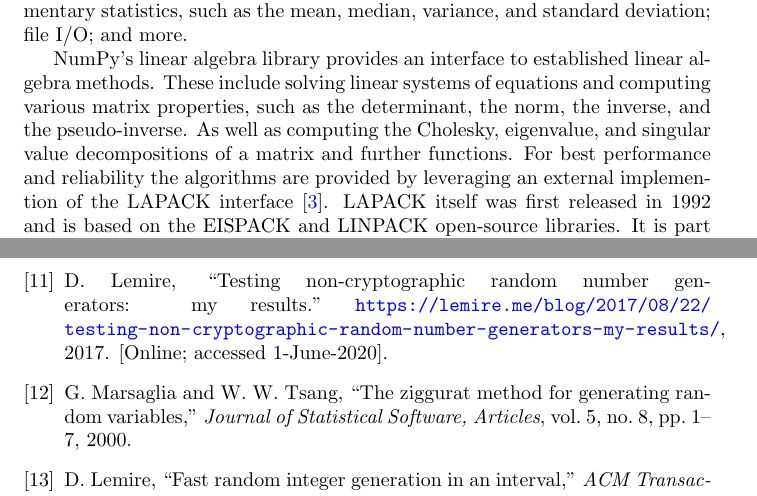
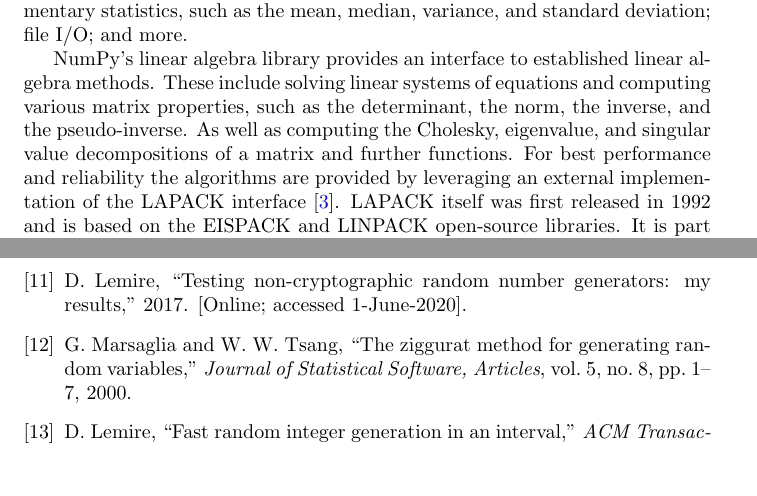
Before and after one commit to BIDS-numpy/numpy-paper, a LaTeX document (_supplementary.tex, which reads methods.tex, references.bib): two parts of pages 3 and 12 of 12, joined at a grey line, cut so that both start at the same text, the shorter picture padded with empty space. Compiled offline with pdfLaTeX.

Commit message:
Minor cleanup

```diff
--- a/methods.tex
+++ b/methods.tex
@@ -68,7 +68,7 @@ the norm, the inverse, and the pseudo-inverse.
 As well as computing the Cholesky, eigenvalue, and singular value decompositions
 of a matrix and further functions.
 For best performance and reliability the algorithms are provided by leveraging
-an external implemention of the LAPACK interface \cite{LAPACK}.
+an external implementation of the LAPACK interface \cite{LAPACK}.
 LAPACK itself was first released in 1992 and is based on the EISPACK and LINPACK
 open-source libraries. It is part of Netlib, a repository of
 mathematical software, papers and databases and has a long history of open,
--- a/references.bib
+++ b/references.bib
@@ -839,3 +847,5 @@
+                   my results}},
+  year =          {2017},
 }
 
 @article{ziggurat,
@@ -879,5 +889,3 @@
   issn =          {1049-3301},
   url =           {http://dx.doi.org/10.1145/3230636},
 }
-
-@Misc{lemire_blog,
@@ -888,4 +891,0 @@
-  year         = {2017},
-}
-
-@Comment{jabref-meta: databaseType:bibtex;}
```
Also changed, not shown: methods.tex (4 more changed lines), references.bib (46 more changed lines).
